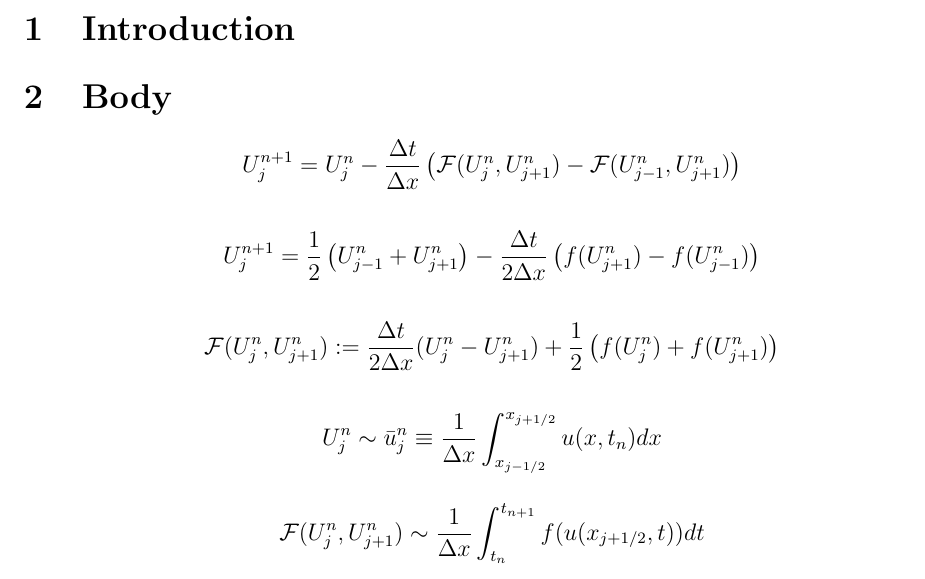
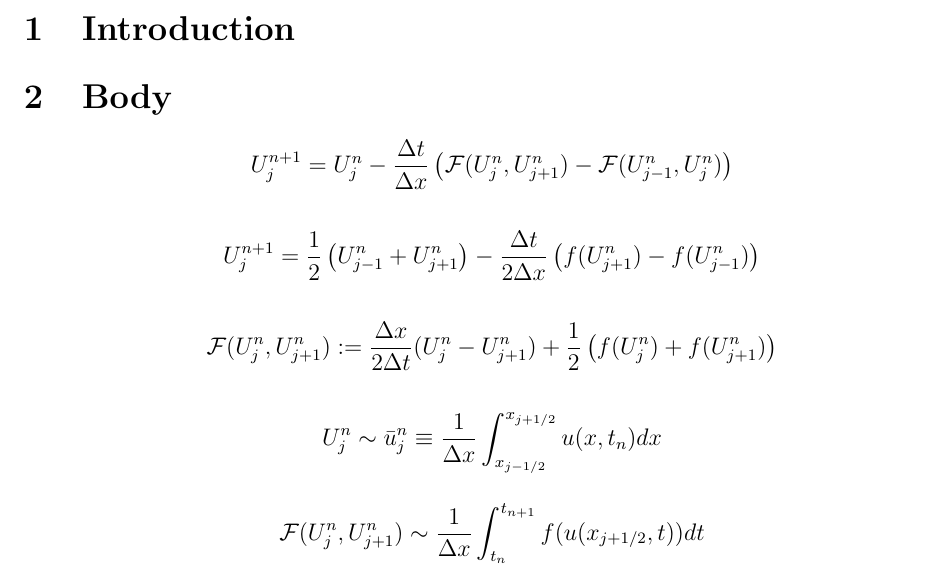
Before and after one commit to agormann/MACM416-project, a LaTeX document (LaTeX/implementation.tex): part of page 1 of 3, cut so that both start at the same text. Compiled offline with pdfLaTeX.

Commit message:
typo fixes to 1st and 3rd eqs in body

```diff
--- a/LaTeX/implementation.tex
+++ b/LaTeX/implementation.tex
@@ -31,7 +31,7 @@
 \section{Body}
 
 \[
-    U_j^{n+1} = U_j^n - \frac{\Delta t}{\Delta x} \left( \mathcal{F}(U_{j}^{n}, U_{j+1}^{n}) - \mathcal{F}(U_{j-1}^{n}, U_{j+1}^{n}) \right)
+    U_j^{n+1} = U_j^n - \frac{\Delta t}{\Delta x} \left( \mathcal{F}(U_{j}^{n}, U_{j+1}^{n}) - \mathcal{F}(U_{j-1}^{n}, U_{j}^{n}) \right)
 \]
 
 \[
@@ -39,7 +39,7 @@
 \]
 
 \[
-    \mathcal{F}(U_j^n, U_{j+1}^n) := \frac{\Delta t}{2\Delta x}(U_j^n - U_{j+1}^n) + \frac{1}{2}\left( f(U_j^n) + f(U_{j+1}^n) \right)
+    \mathcal{F}(U_j^n, U_{j+1}^n) := \frac{\Delta x}{2 \Delta t}(U_j^n - U_{j+1}^n) + \frac{1}{2}\left( f(U_j^n) + f(U_{j+1}^n) \right)
 \]
 
 \[
```
